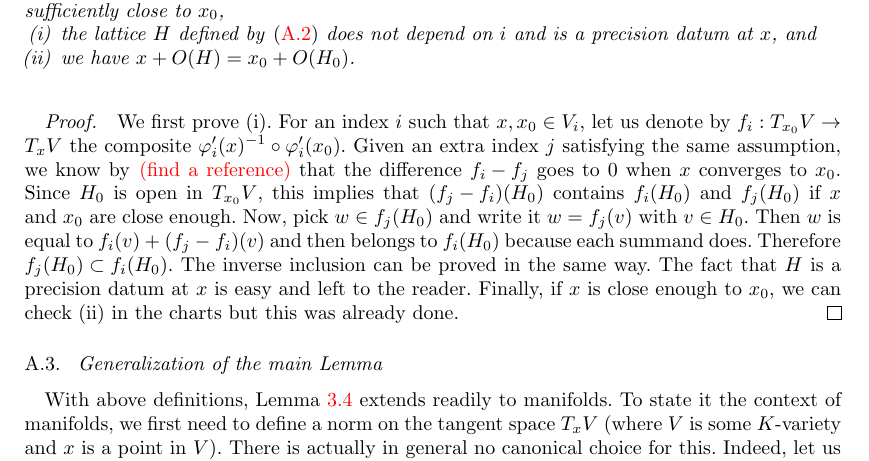
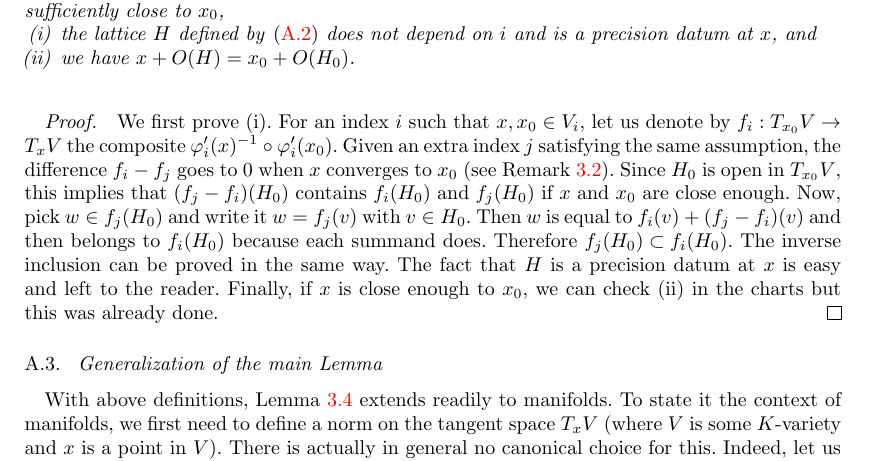
Before and after one commit to roed314/padicprec, a LaTeX document (padicprec.tex): part of page 16 of 24, cut so that both start at the same text. Compiled offline with pdfLaTeX; a LaTeX package or settings file that is missing is left out.

Commit message:
Small fixes

```diff
--- a/padicprec.tex
+++ b/padicprec.tex
@@ -1306,15 +1307,15 @@ on $i$ and is a precision datum at $x$, and
 We first prove (i). For an index $i$ such that $x, x_0 \in V_i$, let us
 denote by $f_i : T_{x_0} V \to T_x V$ the composite $\varphi'_i(x)^{-1}
 \circ \varphi'_i(x_0)$. Given an extra index $j$ satisfying the same
-assumption, we know by \todo{(find a reference)} that the difference
-$f_i - f_j$ goes to $0$ when $x$ converges to $x_0$. Since $H_0$ is open
-in $T_{x_0} V$, this implies that $(f_j - f_i)(H_0)$ contains $f_i(H_0)$ and
-$f_j(H_0)$ if $x$ and $x_0$ are close enough. Now, pick $w \in f_j(H_0)$ and
-write it $w = f_j(v)$ with $v \in H_0$. Then $w$ is equal to $f_i(v) +
-(f_j - f_i)(v)$ and then belongs to $f_i(H_0)$ because each summand does.
-Therefore $f_j(H_0) \subset f_i(H_0)$. The inverse inclusion can be proved
-in the same way. The fact that $H$ is a precision datum at $x$ is easy
-and left to the reader.
+assumption, the difference $f_i - f_j$ goes to $0$ when $x$ converges to
+$x_0$ (see Remark \ref{rem:differentiability}). Since $H_0$ is open in
+$T_{x_0} V$, this implies that $(f_j - f_i)(H_0)$ contains $f_i(H_0)$
+and $f_j(H_0)$ if $x$ and $x_0$ are close enough. Now, pick $w \in
+f_j(H_0)$ and write it $w = f_j(v)$ with $v \in H_0$. Then $w$ is equal
+to $f_i(v) + (f_j - f_i)(v)$ and then belongs to $f_i(H_0)$ because each
+summand does. Therefore $f_j(H_0) \subset f_i(H_0)$. The inverse
+inclusion can be proved in the same way. The fact that $H$ is a
+precision datum at $x$ is easy and left to the reader.
 Finally, if $x$ is close enough to $x_0$, we can check (ii) in the
 charts but this was already done.
 \end{proof}
```
Also changed, not shown: padicprec.tex (3 more changed lines).
